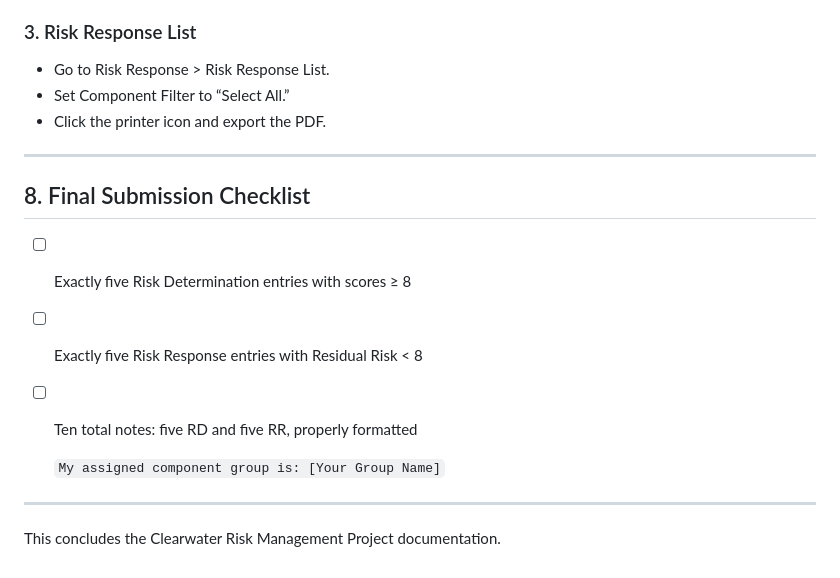
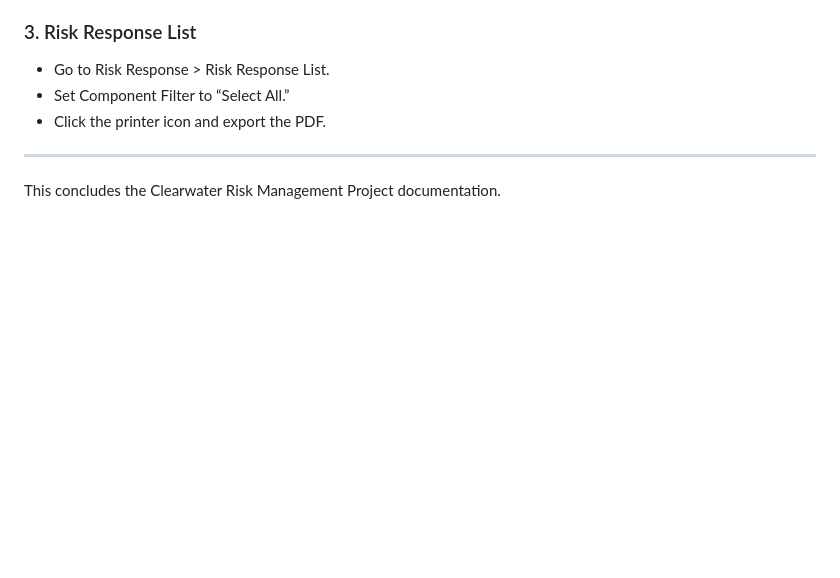
Before and after one commit to EthanBByrd/EthanB-Portfolio, a Markdown page: GRC/Clearwater/Walkthrough.md, the part around the change. Rendered like a GitHub page; blank space fills up the shorter version.

```diff
--- a/GRC/Clearwater/Walkthrough.md
+++ b/GRC/Clearwater/Walkthrough.md
@@ -157,14 +157,4 @@ Export and save the following three reports as PDFs. Use the naming convention:
 
 ---
 
-## 8. Final Submission Checklist
-
-- [ ] Exactly five Risk Determination entries with scores ≥ 8
-- [ ] Exactly five Risk Response entries with Residual Risk < 8
-- [ ] Ten total notes: five RD and five RR, properly formatted
-
-  `My assigned component group is: [Your Group Name]`
-
----
-
 This concludes the Clearwater Risk Management Project documentation.
```
